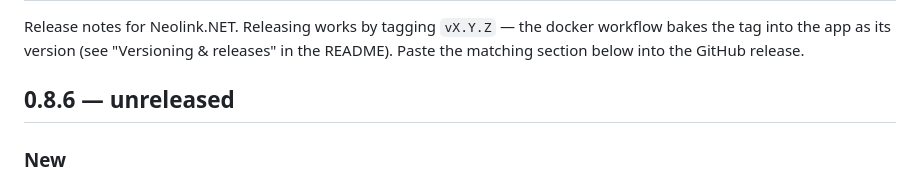
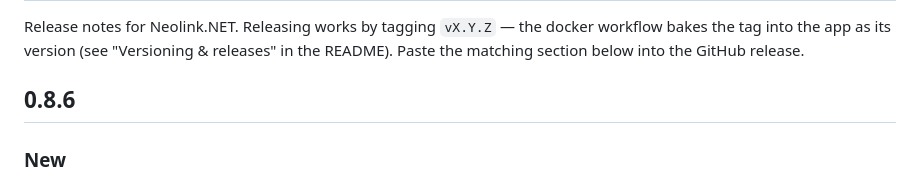
Before and after one commit to borexola/neolink.net, a Markdown page: CHANGELOG.md, the part around the change. Drawn GitHub-style.

Commit message:
Changelog: mark 0.8.6 released
Co-Authored-By: Claude Fable 5 <noreply@anthropic.com>

```diff
--- a/CHANGELOG.md
+++ b/CHANGELOG.md
@@ -4,7 +4,7 @@ Release notes for Neolink.NET. Releasing works by tagging `vX.Y.Z` — the docke
 workflow bakes the tag into the app as its version (see "Versioning & releases"
 in the README). Paste the matching section below into the GitHub release.
 
-## 0.8.6 — unreleased
+## 0.8.6
 
 ### New
 
```
